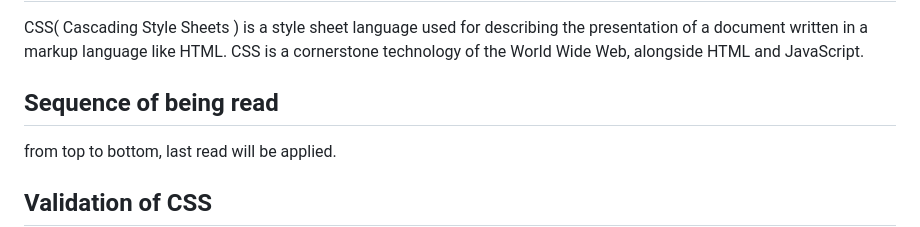
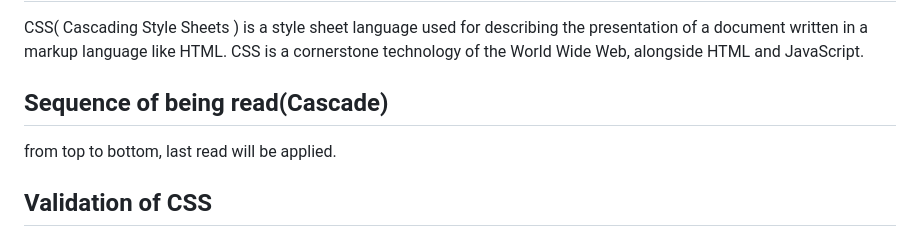
Before and after one commit to PoliJun/learn-css, a Markdown page: NOTES.md, the part around the change. Rendered like a GitHub page.

Commit message:
Update sequence of being read in NOTES.md

```diff
--- a/NOTES.md
+++ b/NOTES.md
@@ -2,7 +2,7 @@
 
 CSS( Cascading Style Sheets ) is a style sheet language used for describing the presentation of a document written in a markup language like HTML. CSS is a cornerstone technology of the World Wide Web, alongside HTML and JavaScript.
 
-## Sequence of being read
+## Sequence of being read(Cascade)
 
 from top to bottom, last read will be applied.
 
```
